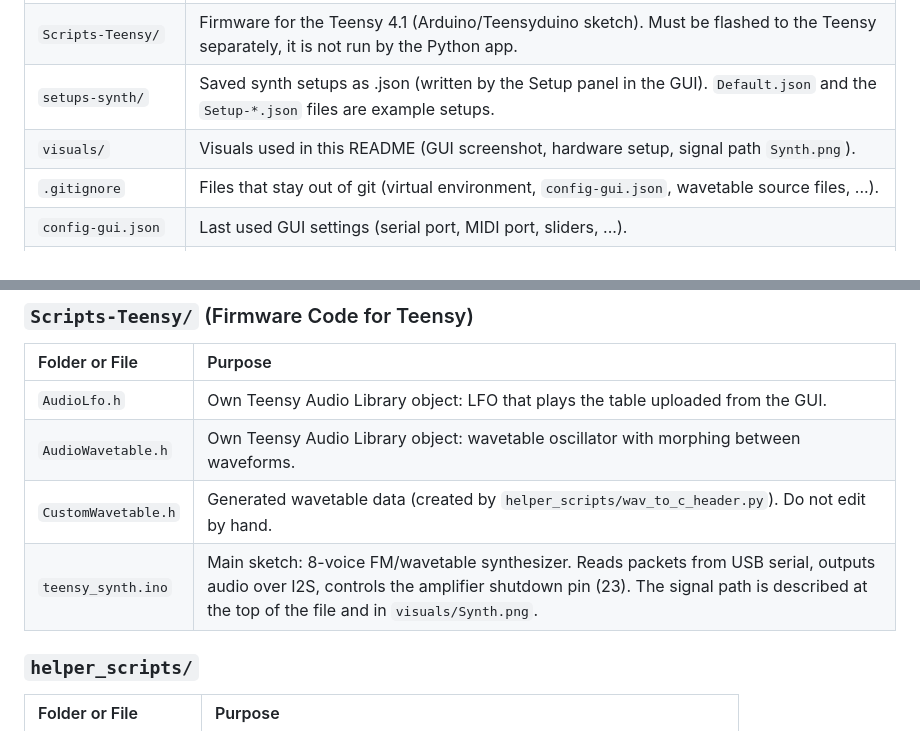
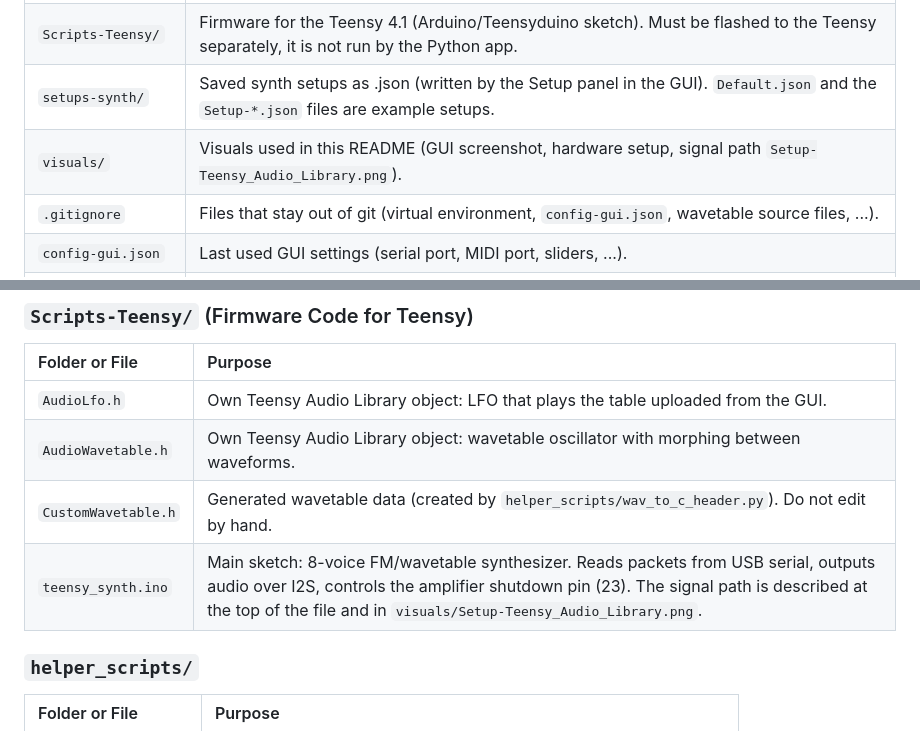
Before and after one commit to flowdevloping/teensy-synthesizer, a Markdown page: README.md, 2 parts joined by grey strips. GitHub-like rendering.

```diff
--- a/README.md
+++ b/README.md
@@ -199,7 +199,7 @@ The application is split into layers. Data flows from the GUI down to the sound
 | `Scripts/`         | The Python application (GUI, synth logic, sound output, conlang, storage). Start it with `python Scripts/app.py`.                                                                                                 |
 | `Scripts-Teensy/`  | Firmware for the Teensy 4.1 (Arduino/Teensyduino sketch). Must be flashed to the Teensy separately, it is not run by the Python app.                                                                              |
 | `setups-synth/`    | Saved synth setups as .json (written by the Setup panel in the GUI). `Default.json` and the `Setup-*.json` files are example setups.                                                                              |
-| `visuals/`         | Visuals used in this README (GUI screenshot, hardware setup, signal path `Synth.png`).                                                                                                                            |
+| `visuals/`         | Visuals used in this README (GUI screenshot, hardware setup, signal path `Setup-Teensy_Audio_Library.png`).                                                                                                                            |
 | `.gitignore`       | Files that stay out of git (virtual environment, `config-gui.json`, wavetable source files, ...).                                                                                                                 |
 | `config-gui.json`  | Last used GUI settings (serial port, MIDI port, sliders, ...).                                                                                                                                                    |
 | `requirements.txt` | Python packages needed by the application.                                                                                                                                                                        |
@@ -243,7 +243,7 @@ The application is split into layers. Data flows from the GUI down to the sound
 | `AudioLfo.h` | Own Teensy Audio Library object: LFO that plays the table uploaded from the GUI. |
 | `AudioWavetable.h` | Own Teensy Audio Library object: wavetable oscillator with morphing between waveforms. |
 | `CustomWavetable.h` | Generated wavetable data (created by `helper_scripts/wav_to_c_header.py`). Do not edit by hand. |
-| `teensy_synth.ino` | Main sketch: 8-voice FM/wavetable synthesizer. Reads packets from USB serial, outputs audio over I2S, controls the amplifier shutdown pin (23). The signal path is described at the top of the file and in `visuals/Synth.png`. |
+| `teensy_synth.ino` | Main sketch: 8-voice FM/wavetable synthesizer. Reads packets from USB serial, outputs audio over I2S, controls the amplifier shutdown pin (23). The signal path is described at the top of the file and in `visuals/Setup-Teensy_Audio_Library.png`. |
 
 ### `helper_scripts/`
 
```
Also changed, not shown: other parts of README.md (+20 -14 lines), visuals/Setup-Teensy_Audio_Library.png (added), visuals/Synth.png (deleted).
